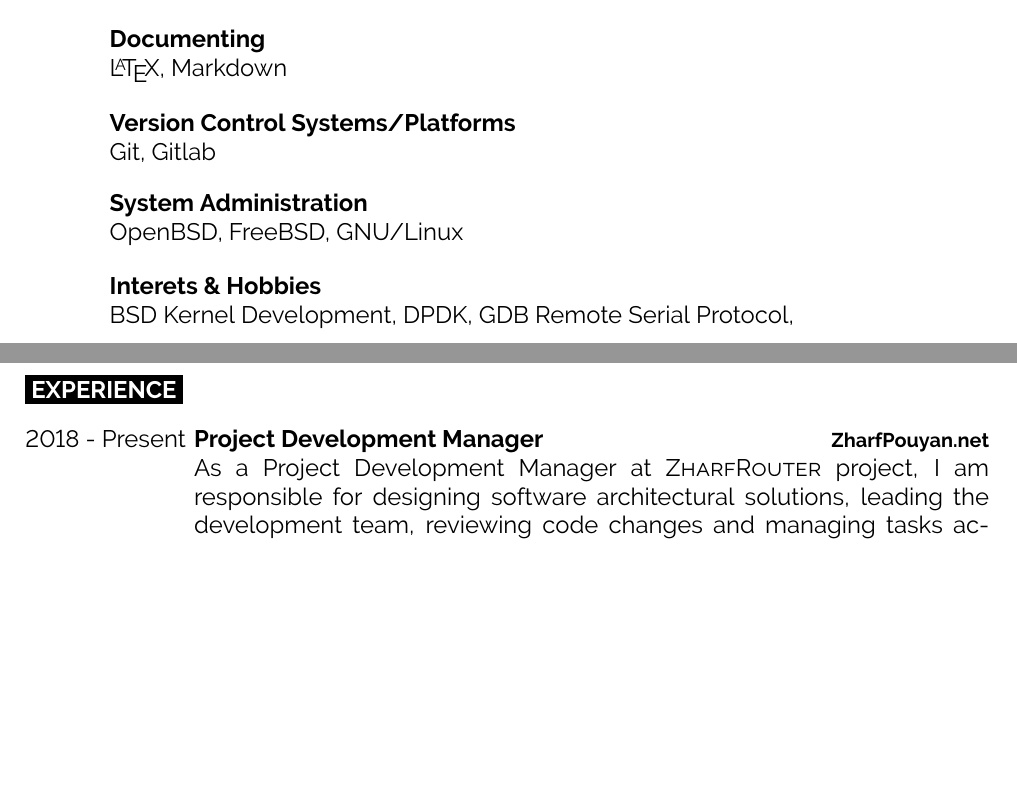
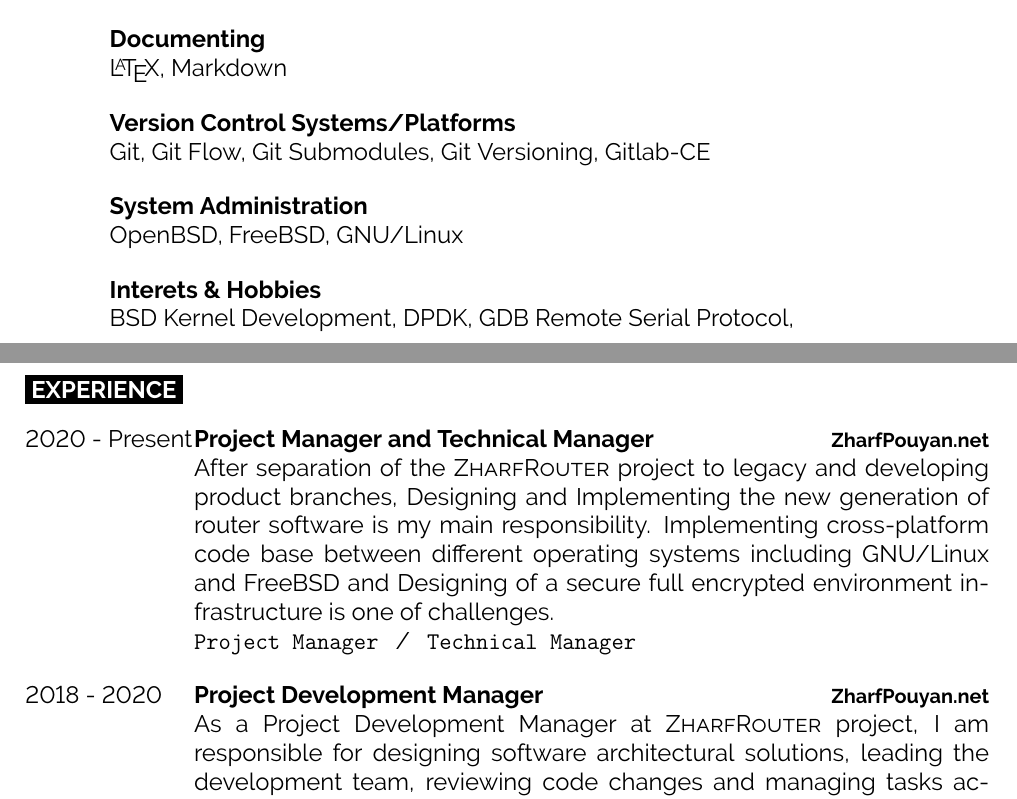
Before and after one commit to bijanebrahimi/cv, a LaTeX CV (bijanebrahimi-cv.tex): two parts of pages 1 and 2 of 4, joined at a grey line, cut so that both start at the same text, the shorter picture padded with empty space. Compiled offline with pdfLaTeX.

Commit message:
added project manager at zharfpouyan

```diff
--- a/bijanebrahimi-cv.tex
+++ b/bijanebrahimi-cv.tex
@@ -104,7 +104,7 @@ code and design and I like to be part of anything happening around such great pr
 		{}
 		{Version Control Systems/Platforms}
 		{}
-		{Git, Gitlab}
+		{Git, Git Flow, Git Submodules, Git Versioning, Gitlab-CE}
 	\entry
 		{}
 		{System Administration}
@@ -120,7 +120,22 @@ code and design and I like to be part of anything happening around such great pr
 \cvsect{Experience}
 \begin{entrylist}
 	\entry
-		{2018 - Present}
+		{2020 - Present}
+		{Project Manager and Technical Manager}
+		{ZharfPouyan.net}
+		{
+		After separation of the \textsc{ZharfRouter} project to legacy and
+		developing product branches, Designing and Implementing the new
+		generation of router software is my main responsibility. Implementing
+		cross-platform code base between different operating systems including
+		GNU/Linux and FreeBSD and Designing of a secure full encrypted
+		environment infrastructure is one of challenges.\\
+		\texttt{Project Manager}\slashsep
+		\texttt{Technical Manager}
+		}
+		\nopagebreak
+	\entry
+		{2018 - 2020}
 		{Project Development Manager}
 		{ZharfPouyan.net}
 		{
```
